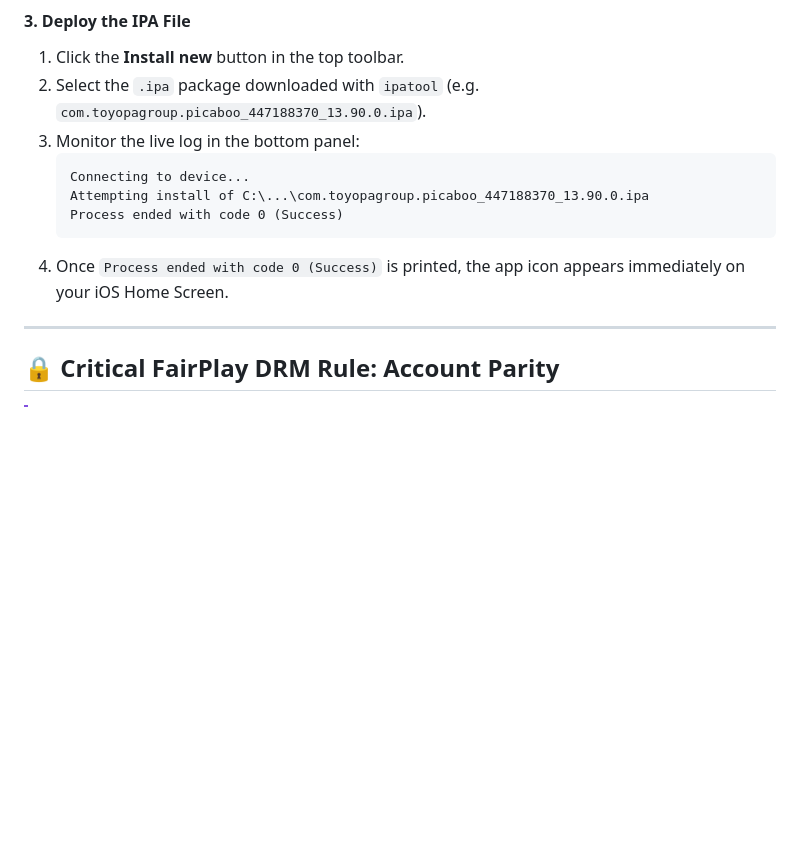
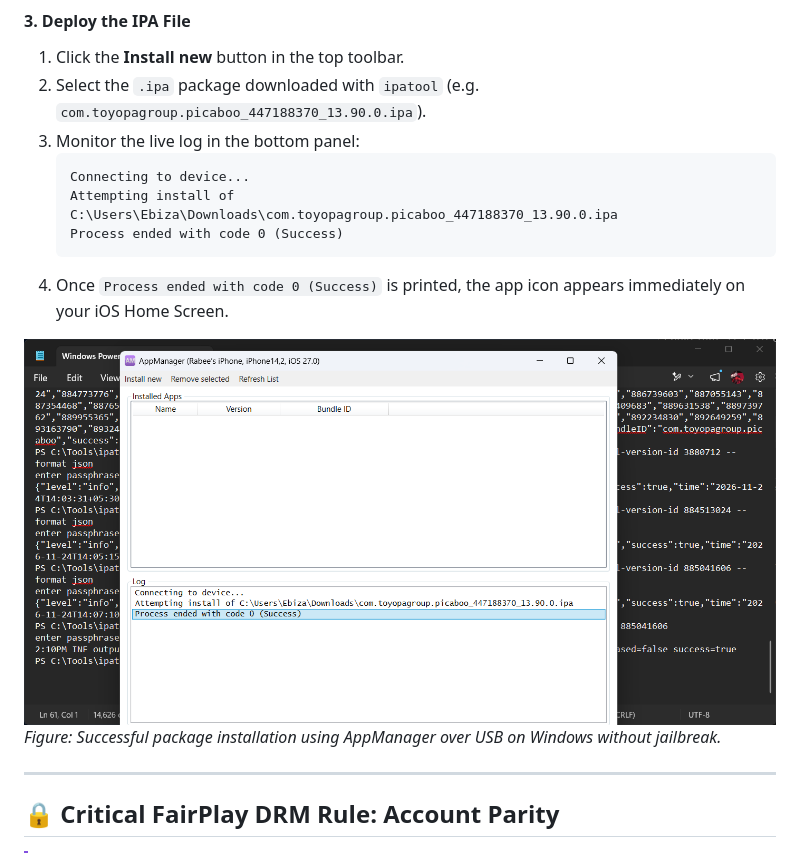
Before and after one commit to rebeeh/IPA-Archive, a Markdown page: guides/installing-downloaded-ipas.md, the part around the change. Drawn GitHub-style; pictures changed too: docs/images/appmanager-install-success.png (added); blank space fills up the shorter version.

````diff
--- a/guides/installing-downloaded-ipas.md
+++ b/guides/installing-downloaded-ipas.md
@@ -54,10 +54,13 @@ Because these packages are signed by Apple, they **do not require jailbreaking,
 3. Monitor the live log in the bottom panel:
    ```text
    Connecting to device...
-   Attempting install of C:\...\com.toyopagroup.picaboo_447188370_13.90.0.ipa
+   Attempting install of C:\Users\Ebiza\Downloads\com.toyopagroup.picaboo_447188370_13.90.0.ipa
    Process ended with code 0 (Success)
    ```
 4. Once `Process ended with code 0 (Success)` is printed, the app icon appears immediately on your iOS Home Screen.
+
+![AppManager Successful Deployment](../docs/images/appmanager-install-success.png)
+*Figure: Successful package installation using AppManager over USB on Windows without jailbreak.*
 
 ---
 
````
Also changed, not shown: guides/downloading-older-versions.md (+5 -2 lines), guides/finding-build-identifiers.md (+2 -1 lines), docs/images/ipafilezone-version-id-sample.png (renamed from docs/images/ipafilezone-table.png).
